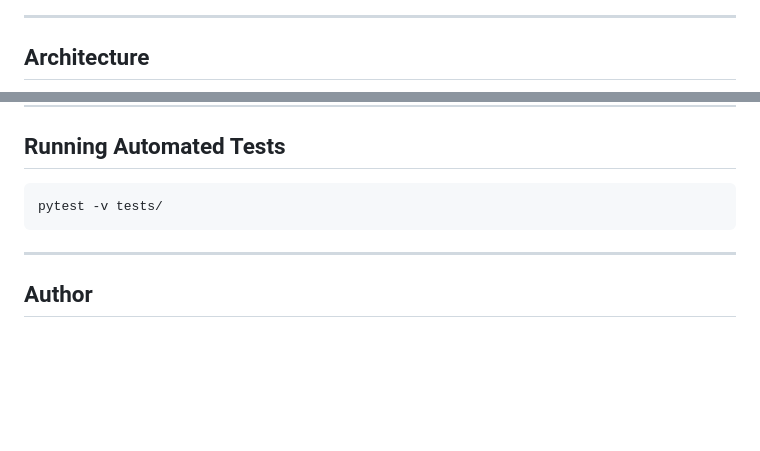
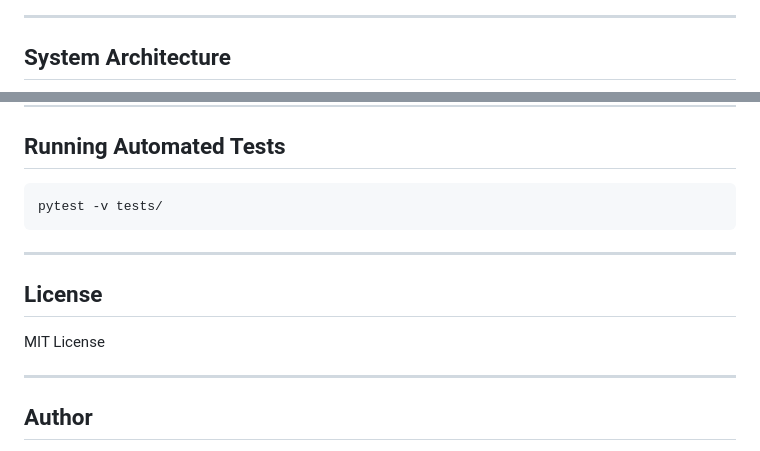
Before and after one commit to Sujato-Dutta/Self-Improving-Research-Assistant-with-RLHF, a Markdown page: README.md, 2 parts joined by grey strips. Drawn GitHub-style; blank space fills up the shorter version.

````diff
--- a/README.md
+++ b/README.md
@@ -10,6 +10,6 @@ Watch [**Demo Video 🎥**](https://youtu.be/QRBcttxp0Y8?si=4Z4ExdGyIGGl1Q7y)
 
 ---
 
-## Architecture
+## System Architecture
 
 ```mermaid
@@ -250,6 +208,12 @@ pytest -v tests/
 
 ---
 
+## License
+
+MIT License
+
+---
+
 ## Author
 
 **Sujato Dutta** <br>
````
Also changed, not shown: other parts of README.md (+24 -66 lines).
